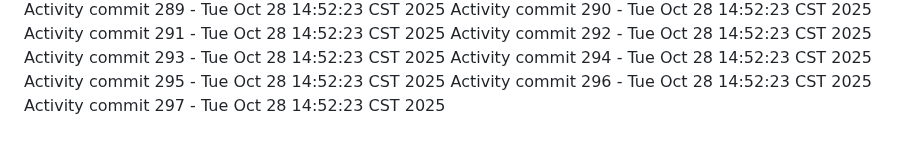
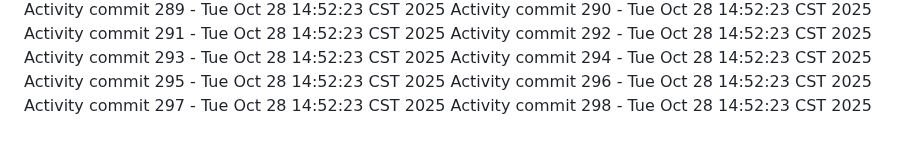
Before and after one commit to Adoptsomekids/Invitacion-Cumple-Fanny-Giacomo, a Markdown page: README.md, the part around the change. Drawn GitHub-style.

Commit message:
Automated activity update 298/1761684743

```diff
--- a/README.md
+++ b/README.md
@@ -297,3 +297,4 @@ Activity commit 294 - Tue Oct 28 14:52:23 CST 2025
 Activity commit 295 - Tue Oct 28 14:52:23 CST 2025
 Activity commit 296 - Tue Oct 28 14:52:23 CST 2025
 Activity commit 297 - Tue Oct 28 14:52:23 CST 2025
+Activity commit 298 - Tue Oct 28 14:52:23 CST 2025
```
